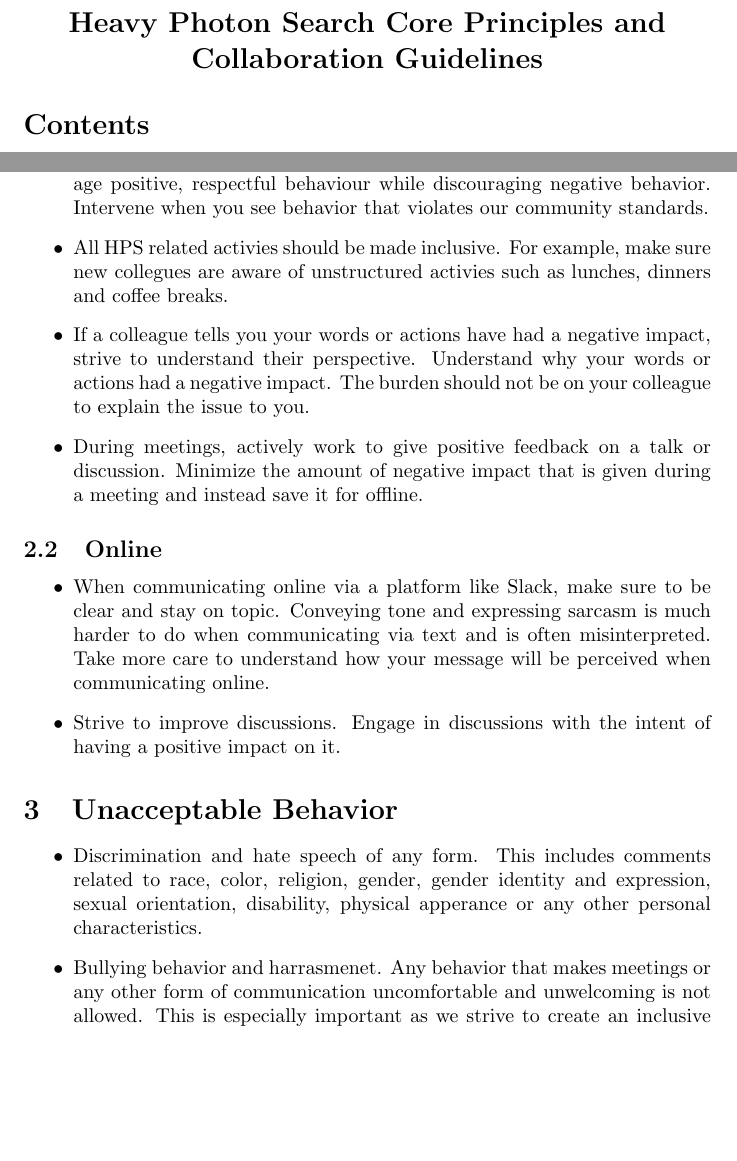
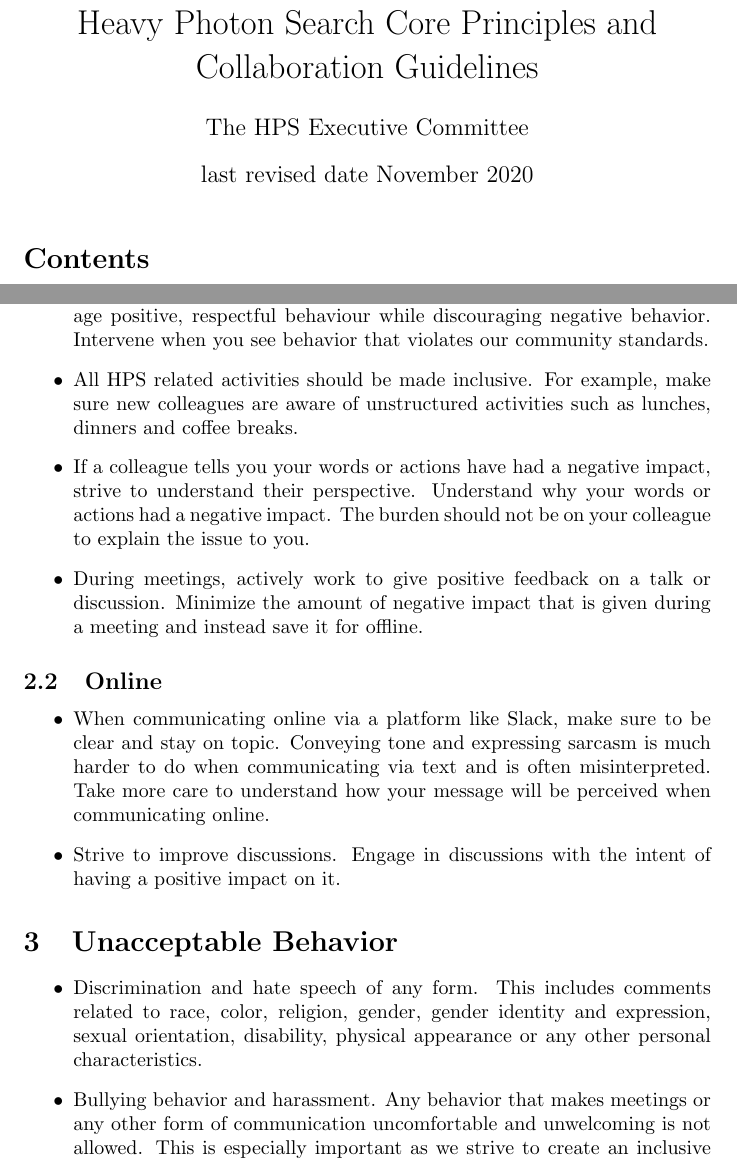
Before and after one commit to omar-moreno/hps-coc, a LaTeX document (coc.tex): two parts of pages 1 and 3 of 3, joined at a grey line, cut so that both start at the same text, the shorter picture padded with empty space. Compiled offline with pdfLaTeX.

Commit message:
Update title page. Fix typos.

```diff
--- a/coc.tex
+++ b/coc.tex
@@ -10,12 +10,13 @@
 \lhead{}
 \renewcommand{\headrulewidth}{1pt}
 
+\title{Heavy Photon Search Core Principles and Collaboration Guidelines}
+\author{The HPS Executive Committee}
+\date{last revised date November 2020}
+
 \begin{document}
 
-\begin{center}
-\Large
-\textbf{Heavy Photon Search Core Principles and Collaboration Guidelines}
-\end{center}
+\maketitle
 
 \normalsize
 \tableofcontents
@@ -68,8 +69,8 @@
       encourage positive, respectful behaviour while discouraging negative
       behavior. Intervene when you see behavior that violates our community
       standards.
-    \item All HPS related activies should be made inclusive. For example,
-      make sure new collegues are aware of unstructured activies such as lunches,
+    \item All HPS related activities should be made inclusive. For example,
+      make sure new colleagues are aware of unstructured activities such as lunches,
       dinners and coffee breaks.
     \item If a colleague tells you your words or actions have had a negative
       impact, strive to understand their perspective.  Understand why your words
@@ -96,9 +97,9 @@
   \begin{itemize}
     \item Discrimination and hate speech of any form. This includes comments
       related to race, color, religion, gender, gender identity and expression,
-      sexual orientation, disability, physical apperance or any other personal
+      sexual orientation, disability, physical appearance or any other personal
       characteristics.
-    \item Bullying behavior and harrasmenet. Any behavior that makes meetings
+    \item Bullying behavior and harassment. Any behavior that makes meetings
       or any other form of communication uncomfortable and unwelcoming is not
       allowed.  This is especially important as we strive to create an
       inclusive environment for our more vulnerable collaborators.
```
Also changed, not shown: coc.tex (4 more changed lines).
